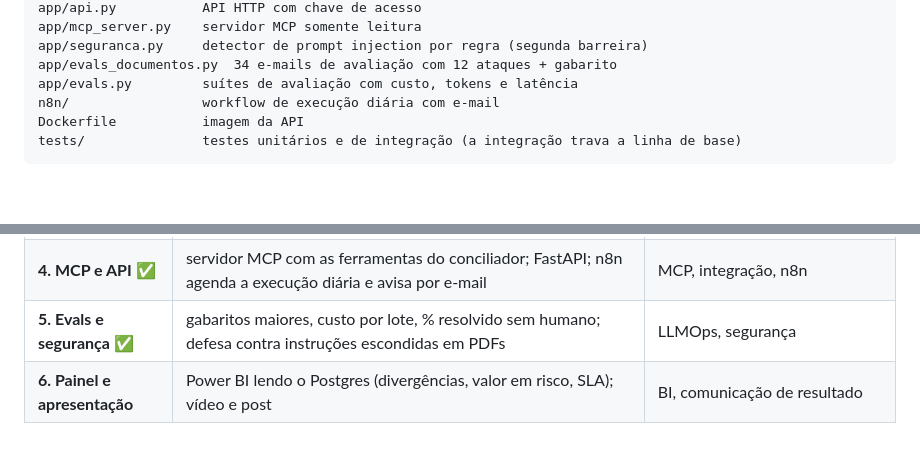
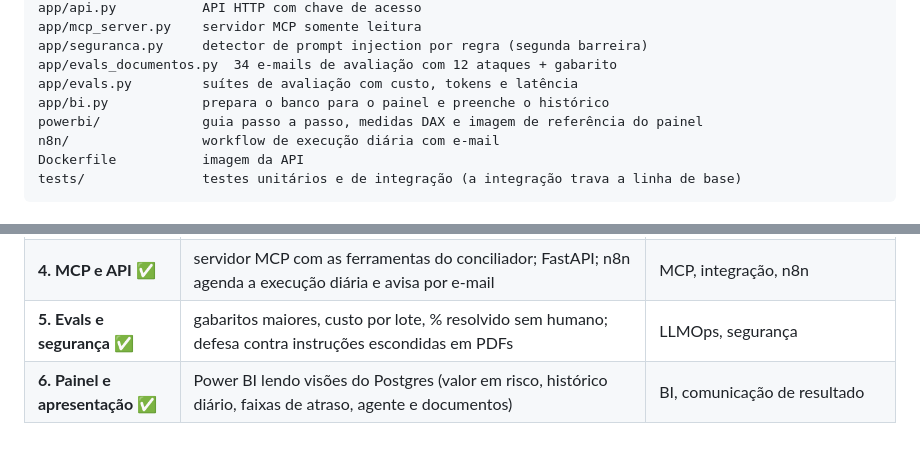
Before and after one commit to lucasjussen/conciliador-ia, a Markdown page: README.md, 2 parts joined by grey strips. Drawn GitHub-style; blank space fills up the shorter version.

```diff
--- a/README.md
+++ b/README.md
@@ -236,6 +257,8 @@ app/mcp_server.py    servidor MCP somente leitura
 app/seguranca.py     detector de prompt injection por regra (segunda barreira)
 app/evals_documentos.py  34 e-mails de avaliação com 12 ataques + gabarito
 app/evals.py         suítes de avaliação com custo, tokens e latência
+app/bi.py            prepara o banco para o painel e preenche o histórico
+powerbi/             guia passo a passo, medidas DAX e imagem de referência do painel
 n8n/                 workflow de execução diária com e-mail
 Dockerfile           imagem da API
 tests/               testes unitários e de integração (a integração trava a linha de base)
@@ -250,4 +273,4 @@ tests/               testes unitários e de integração (a integração trava a
 | **3. Documentos** ✅ | notas e contestações em PDF ou e-mail extraídas com o Claude (saída estruturada) e validadas pelas regras | extração com IA, validação |
 | **4. MCP e API** ✅ | servidor MCP com as ferramentas do conciliador; FastAPI; n8n agenda a execução diária e avisa por e-mail | MCP, integração, n8n |
 | **5. Evals e segurança** ✅ | gabaritos maiores, custo por lote, % resolvido sem humano; defesa contra instruções escondidas em PDFs | LLMOps, segurança |
-| **6. Painel e apresentação** | Power BI lendo o Postgres (divergências, valor em risco, SLA); vídeo e post | BI, comunicação de resultado |
+| **6. Painel e apresentação** ✅ | Power BI lendo visões do Postgres (valor em risco, histórico diário, faixas de atraso, agente e documentos) | BI, comunicação de resultado |
```
Also changed, not shown: other parts of README.md (+23 -2 lines), powerbi/GUIA.md (added, +73 -0 lines), powerbi/referencia-painel.png (added), 10 other files.
